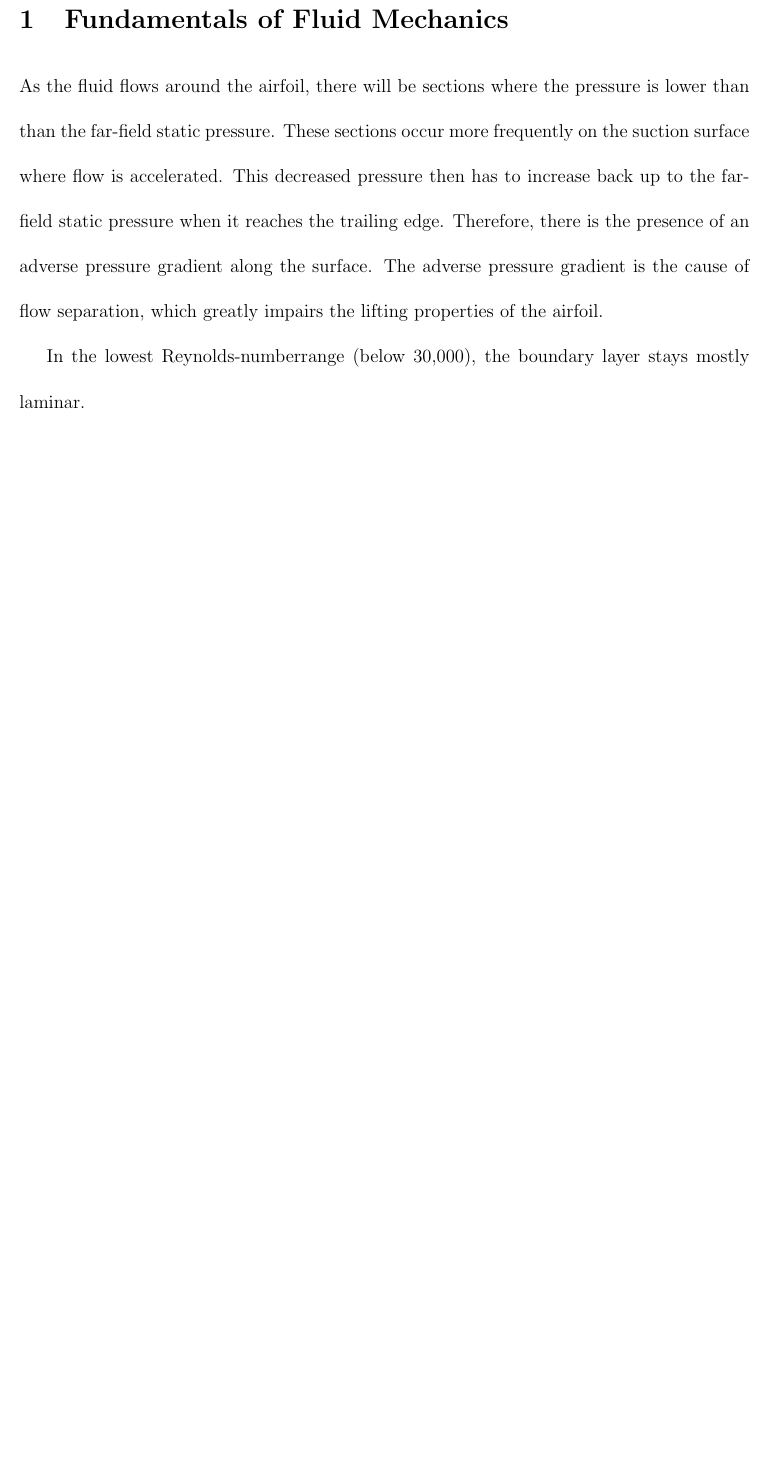
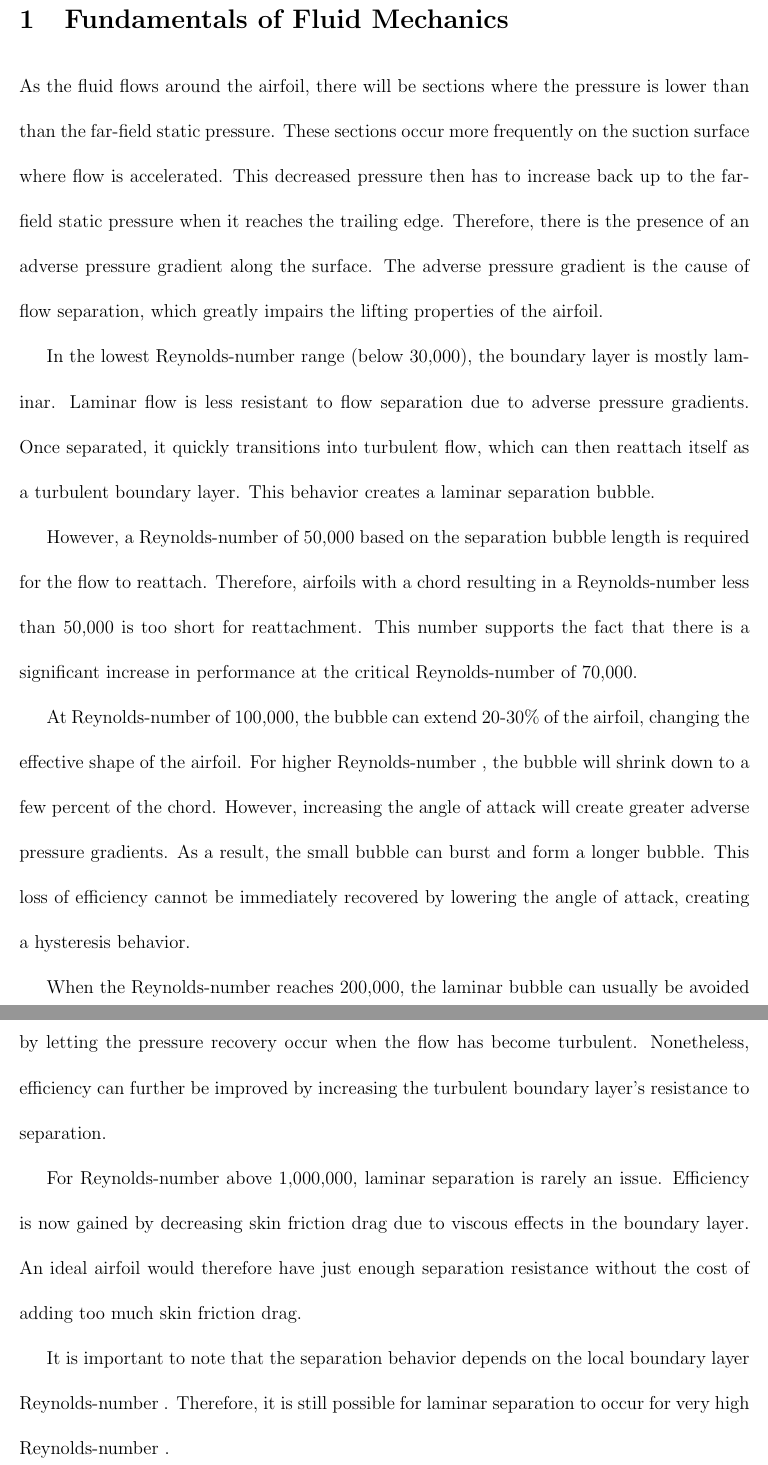
Before and after one commit to dougshidong/mech533, a LaTeX document (finalproject/report.tex): part of page 2 of 2 before the commit and two parts of pages 2 and 3 of 3 after it, the two joined at a grey line, cut so that both start at the same text, the shorter picture padded with empty space. Compiled offline with pdfLaTeX.

Commit message:
1 and a half page save

```diff
--- a/finalproject/report.tex
+++ b/finalproject/report.tex
@@ -94,13 +94,23 @@ Doug \textsc{Shi-Dong} % Your name
 
 \end{titlepage}
 
-\newcommand{\rn}{Reynolds-number}
+\newcommand{\rn}{Reynolds-number }
 
 \section{Fundamentals of Fluid Mechanics}
 
 As the fluid flows around the airfoil, there will be sections where the pressure is lower than than the far-field static pressure. These sections occur more frequently on the suction surface where flow is accelerated. This decreased pressure then has to increase back up to the far-field static pressure when it reaches the trailing edge. Therefore, there is the presence of an adverse pressure gradient along the surface. The adverse pressure gradient is the cause of flow separation, which greatly impairs the lifting properties of the airfoil.
 
-In the lowest \rn range (below 30,000), the boundary layer stays mostly laminar.
+In the lowest \rn range (below 30,000), the boundary layer is mostly laminar. Laminar flow is less resistant to flow separation due to adverse pressure gradients. Once separated, it quickly transitions into turbulent flow, which can then reattach itself as a turbulent boundary layer. This behavior creates a laminar separation bubble.
+
+However, a \rn of 50,000 based on the separation bubble length is required for the flow to reattach. Therefore, airfoils with a chord resulting in a \rn less than 50,000 is too short for reattachment. This number supports the fact that there is a significant increase in performance at the critical \rn of 70,000.
+
+At \rn of 100,000, the bubble can extend 20-30\% of the airfoil, changing the effective shape of the airfoil. For higher \rn, the bubble will shrink down to a few percent of the chord. However, increasing the angle of attack will create greater adverse pressure gradients. As a result, the small bubble can burst and form a longer bubble. This loss of efficiency cannot be immediately recovered by lowering the angle of attack, creating a hysteresis behavior.
+
+When the \rn reaches 200,000, the laminar bubble can usually be avoided by letting the pressure recovery occur when the flow has become turbulent. Nonetheless, efficiency can further be improved by increasing the turbulent boundary layer's resistance to separation.
+
+For \rn above 1,000,000, laminar separation is rarely an issue. Efficiency is now gained by decreasing skin friction drag due to viscous effects in the boundary layer. An ideal airfoil would therefore have just enough separation resistance without the cost of adding too much skin friction drag.
+
+It is important to note that the separation behavior depends on the local boundary layer \rn. Therefore, it is still possible for laminar separation to occur for very high \rn.
 
 
 %\section*{Codes}
```
